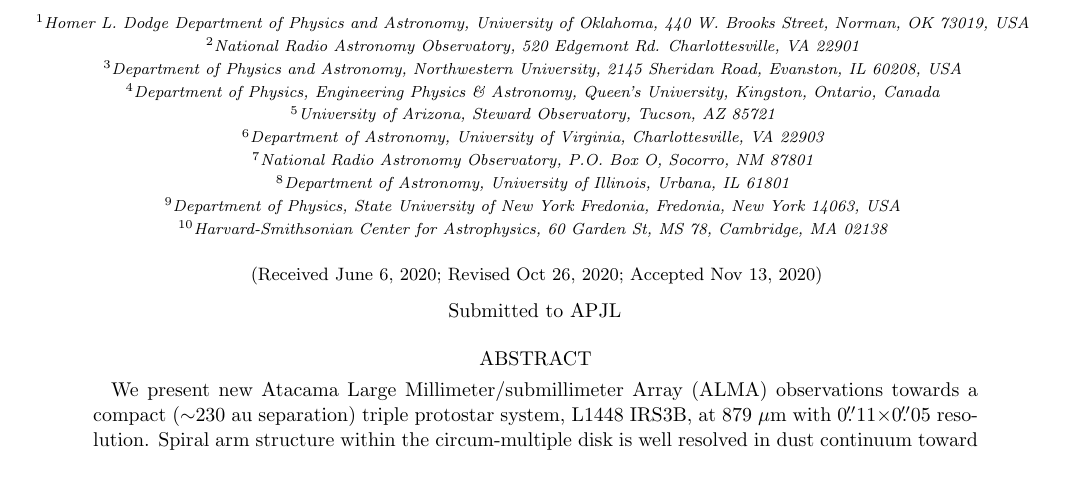
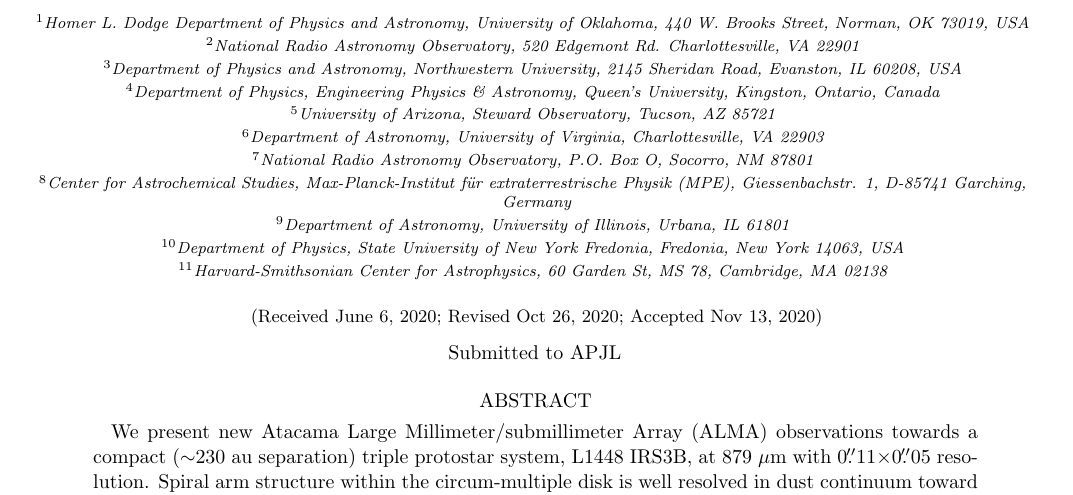
Before and after one commit to nickstarform/ALMAc4-L1448IRS3B-2016.1.01520.S, a LaTeX paper (ms.tex): part of page 1 of 52, cut so that both start at the same text. Compiled offline with pdfLaTeX.

Commit message:
update DSC info

```diff
--- a/ms.tex
+++ b/ms.tex
@@ -99,7 +99,7 @@
 \author{Claire J. Chandler}
 \affiliation{National Radio Astronomy Observatory, P.O. Box O, Socorro, NM 87801}
 \author{Dominique Segura-Cox}
-\affiliation{Department of Astronomy, University of Illinois, Urbana, IL 61801}
+\affiliation{Center for Astrochemical Studies, Max-Planck-Institut für extraterrestrische Physik (MPE), Giessenbachstr. 1, D-85741 Garching, Germany}
 \author{Leslie W. Looney}
 \affiliation{Department of Astronomy, University of Illinois, Urbana, IL 61801}
 \author{Michael M. Dunham}
```
